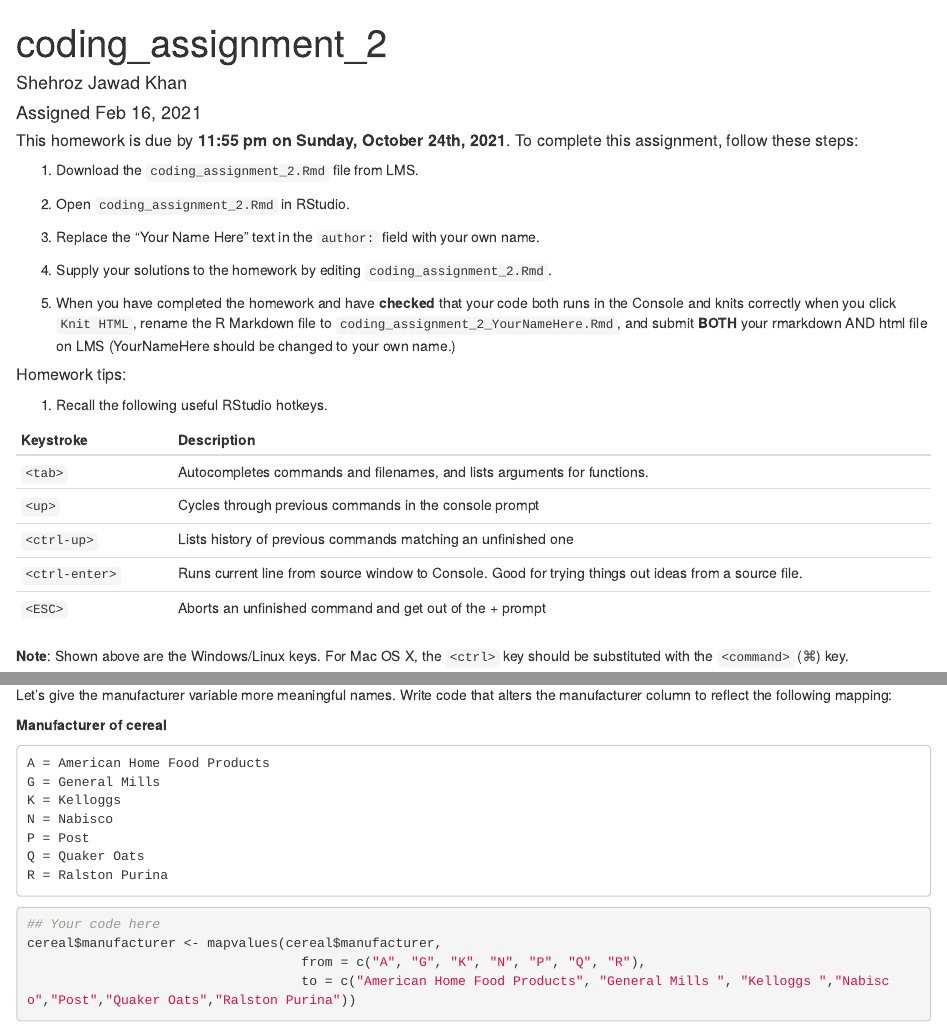
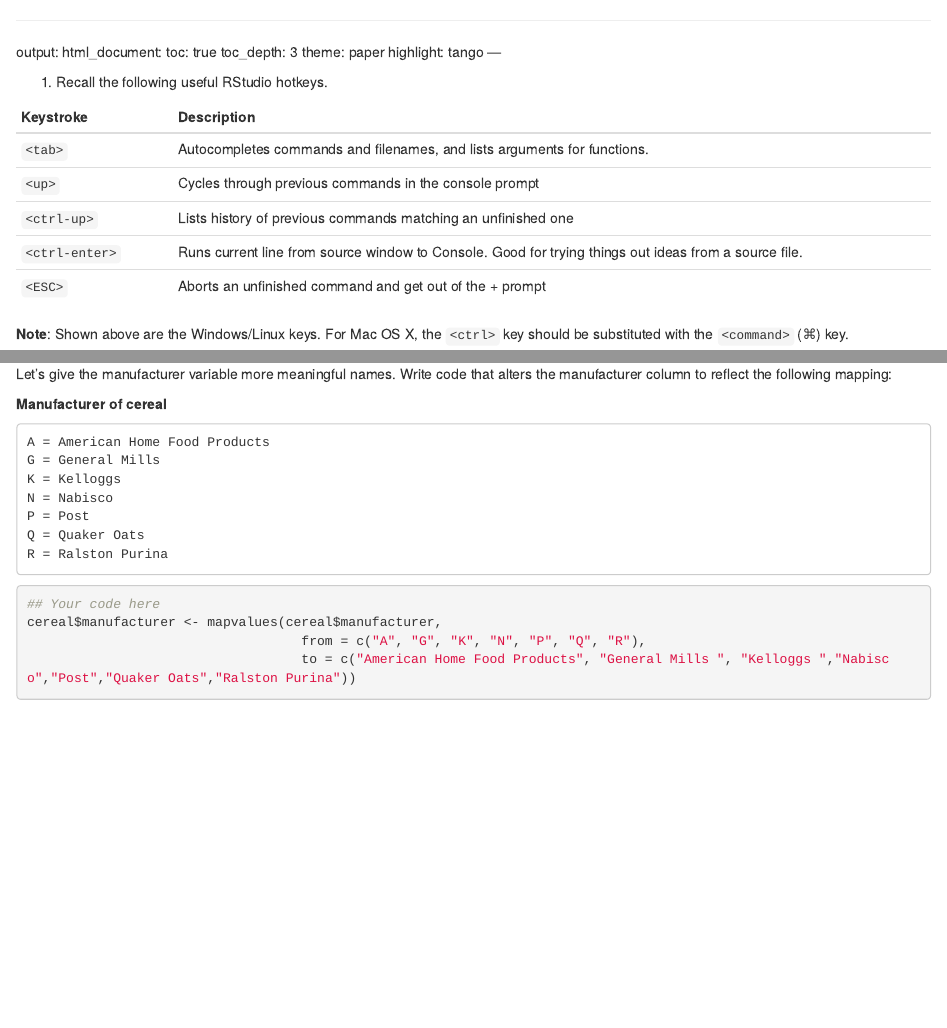
Before and after one commit to shehroz556/Intermediate-Data-Analysis-in-R-Studio, an R Markdown document (Assignment 2.Rmd): the page in a window 1100 px wide, from its top, and a second part further down, joined at a grey line. Rendered offline with R 4.5, knitr and Pandoc, with nearby package versions; some code elsewhere in the file could not run offline.

Commit message:
Update Assignment 2.Rmd

```diff
--- a/Assignment 2.Rmd
+++ b/Assignment 2.Rmd
@@ -1,7 +1,5 @@
 ---
-title: "coding_assignment_2"
-author: "Shehroz Jawad Khan"
-date: "Assigned Feb 16, 2021"
+
 output:
     html_document:
     toc: true
@@ -11,19 +9,6 @@ output:
 ---
 
 
-##### This homework is due by **11:55 pm on Sunday, October 24th, 2021**.  To complete this assignment, follow these steps:
-
-1. Download the `coding_assignment_2.Rmd` file from LMS.
-
-2. Open `coding_assignment_2.Rmd` in RStudio.
-
-3. Replace the "Your Name Here" text in the `author:` field with your own name.
-
-4. Supply your solutions to the homework by editing `coding_assignment_2.Rmd`.
-
-5. When you have completed the homework and have **checked** that your code both runs in the Console and knits correctly when you click `Knit HTML`, rename the R Markdown file to `coding_assignment_2_YourNameHere.Rmd`, and submit **BOTH** your rmarkdown AND html file on LMS  (YourNameHere should be changed to your own name.)
-
-##### Homework tips:
 
 1. Recall the following useful RStudio hotkeys.
 
```
Also changed, not shown: Assignment 2.Rmd (2 more changed lines).
